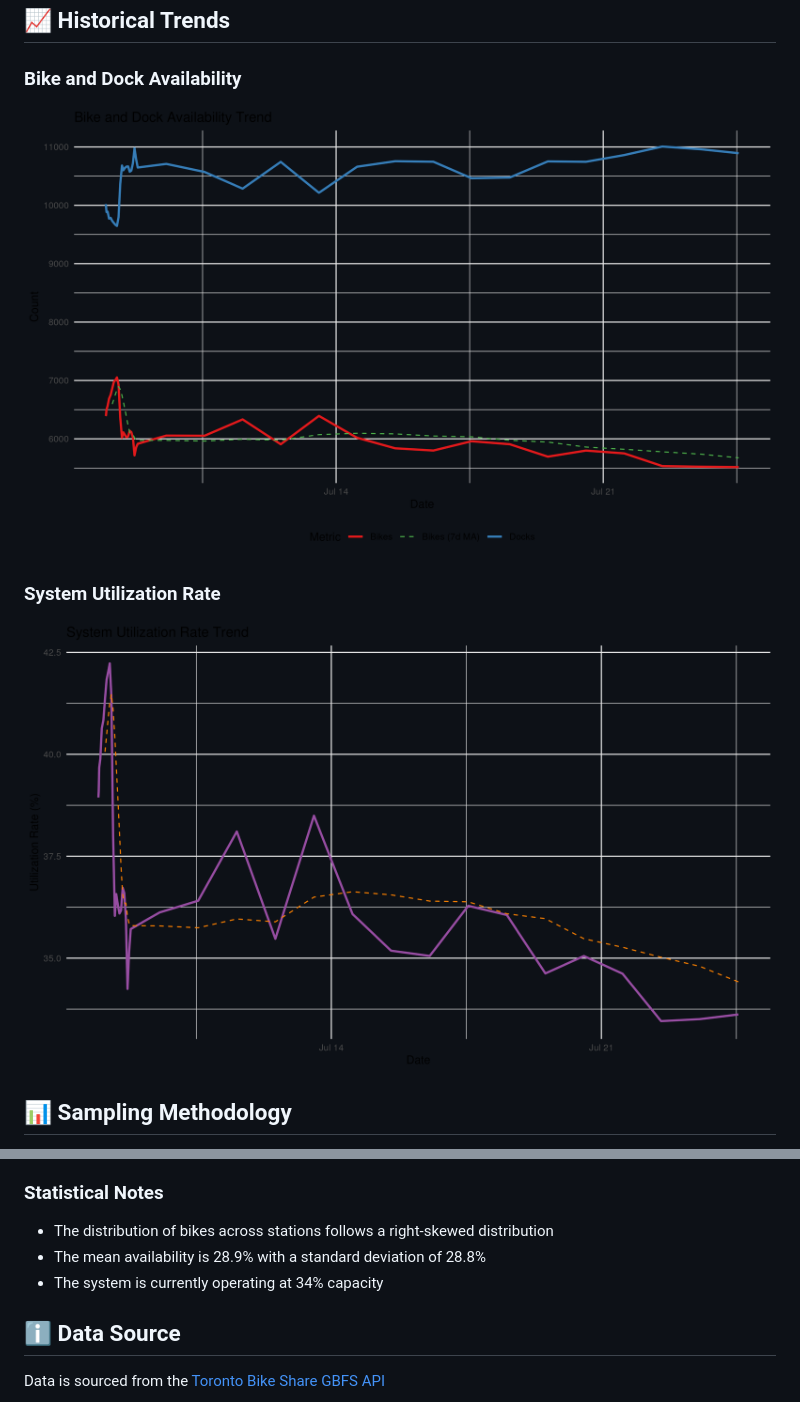
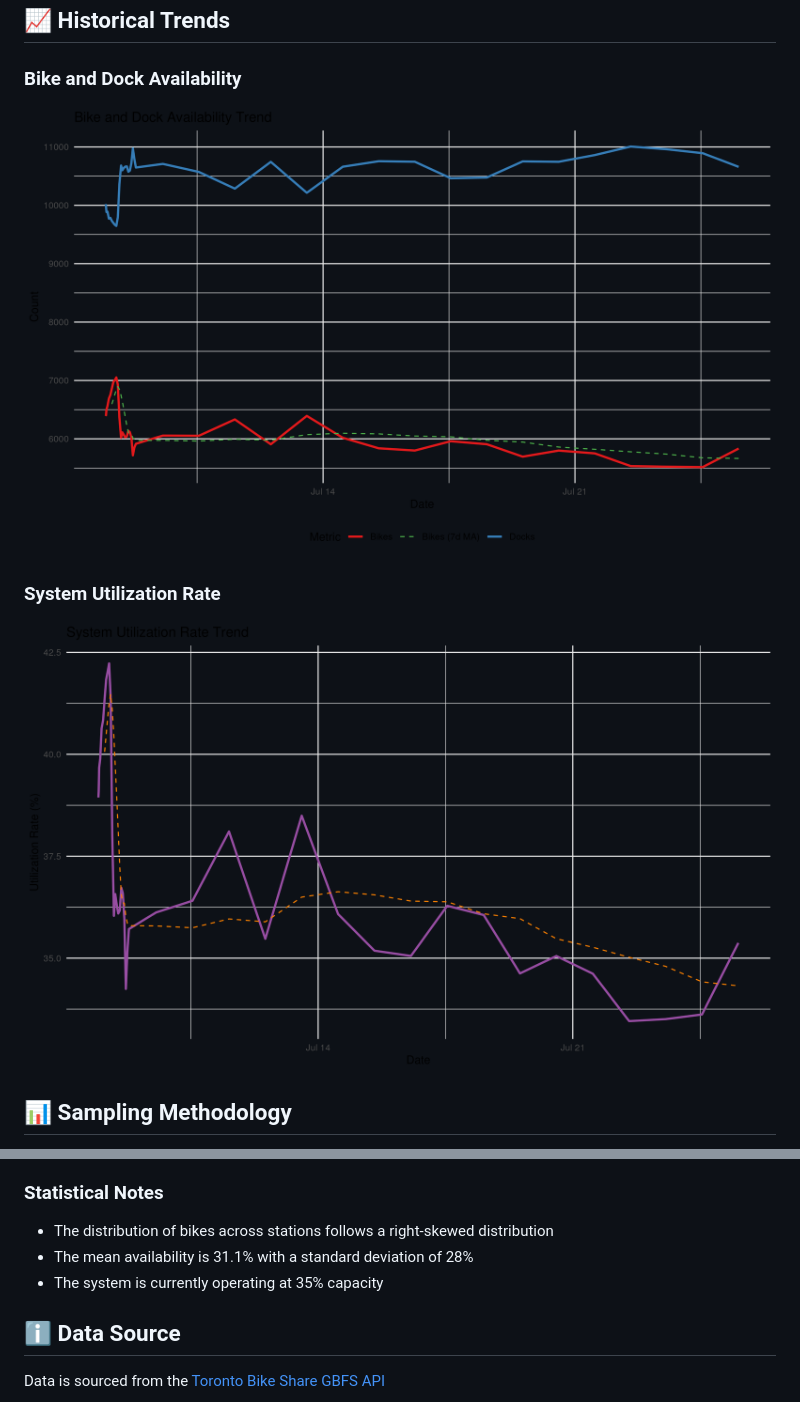
Before and after one commit to bryanpaget/toronto-bikeshare, a Markdown page: README.md, 2 parts joined by grey strips. Rendered like a GitHub page; pictures changed too: docs/plots/time_series/bike_dock_trend.png, docs/plots/time_series/utilization_trend.png.

```diff
--- a/README.md
+++ b/README.md
@@ -79,8 +79,8 @@ The data is collected from the Toronto Bike Share GBFS API at a single point in
 
 ### Statistical Notes
 - The distribution of bikes across stations follows a right-skewed distribution
-- The mean availability is 28.9% with a standard deviation of 28.8%
-- The system is currently operating at 34% capacity
+- The mean availability is 31.1% with a standard deviation of 28%
+- The system is currently operating at 35% capacity
 
 ## ℹ️ Data Source
 Data is sourced from the [Toronto Bike Share GBFS API](https://tor.publicbikesystem.net/ube/gbfs/v1/en/station_status)
```
Also changed, not shown: other parts of README.md (+28 -28 lines), docs/plots/availability_dist.png, docs/plots/location_plot.png, docs/plots/status_distribution.png, 2 other files.
